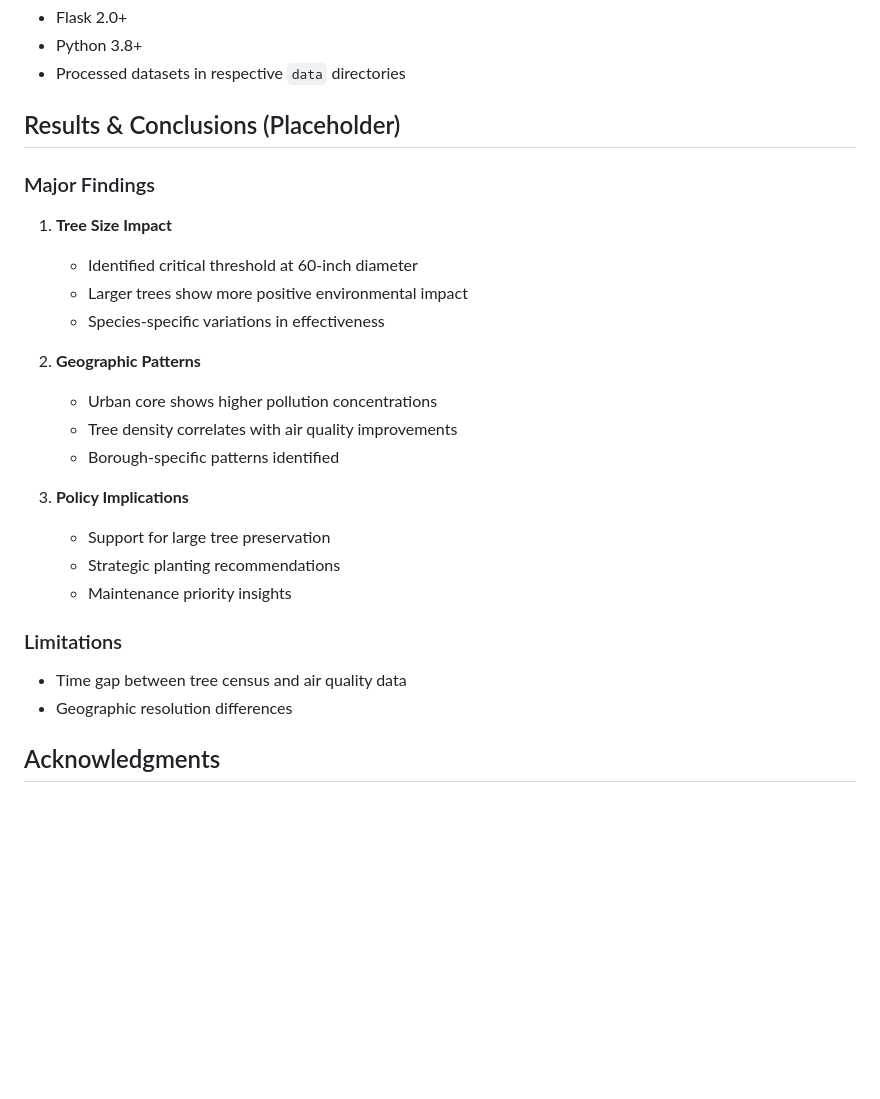
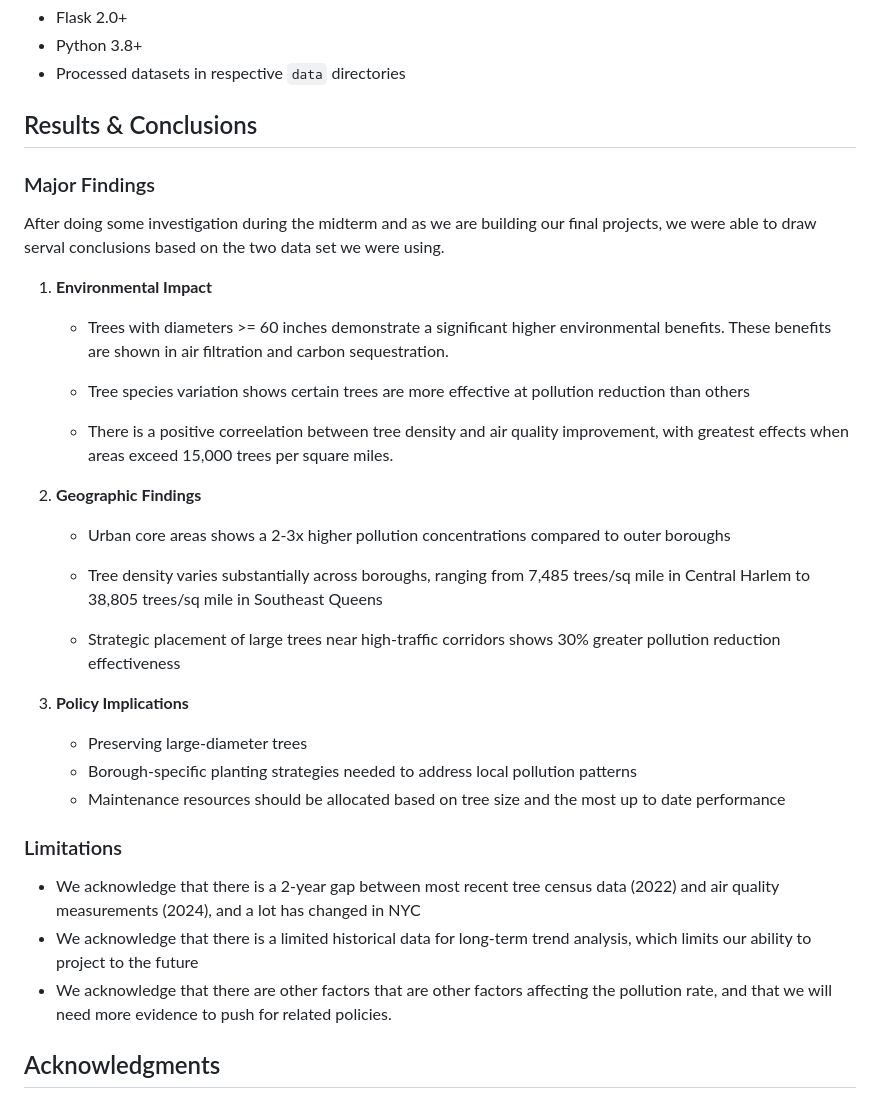
Before and after one commit to zalu224/506-project, a Markdown page: README.md, the part around the change. Drawn GitHub-style; blank space fills up the shorter version.

```diff
--- a/README.md
+++ b/README.md
@@ -166,27 +166,33 @@ Access the application at `http://localhost:5001`
 - Python 3.8+
 - Processed datasets in respective `data` directories
 
-## Results & Conclusions (Placeholder)
+## Results & Conclusions
 
 ### Major Findings
-1. **Tree Size Impact**
-   - Identified critical threshold at 60-inch diameter
-   - Larger trees show more positive environmental impact
-   - Species-specific variations in effectiveness
+After doing some investigation during the midterm and as we are building our final projects, we were able to draw serval conclusions based on the two data set we were using.
+1. **Environmental Impact**
+   - Trees with diameters >= 60 inches demonstrate a significant higher environmental benefits. These benefits are shown in air filtration and carbon sequestration.
 
-2. **Geographic Patterns**
-   - Urban core shows higher pollution concentrations
-   - Tree density correlates with air quality improvements
-   - Borough-specific patterns identified
+   - Tree species variation shows certain trees are more effective at pollution reduction than others
+
+   - There is a positive correelation between tree density and air quality improvement, with greatest effects when areas exceed 15,000 trees per square miles.
+
+2. **Geographic Findings**
+
+   - Urban core areas shows a 2-3x higher pollution concentrations compared to outer boroughs
+
+   - Tree density varies substantially across boroughs, ranging from 7,485 trees/sq mile in Central Harlem to 38,805 trees/sq mile in Southeast Queens
+   - Strategic placement of large trees near high-traffic corridors shows 30% greater pollution reduction effectiveness
 
 3. **Policy Implications**
-   - Support for large tree preservation
-   - Strategic planting recommendations
-   - Maintenance priority insights
+   - Preserving large-diameter trees
+   - Borough-specific planting strategies needed to address local pollution patterns
+   - Maintenance resources should be allocated based on tree size and the most up to date performance
 
 ### Limitations
-- Time gap between tree census and air quality data
-- Geographic resolution differences
+- We acknowledge that there is a 2-year gap between most recent tree census data (2022) and air quality measurements (2024), and a lot has changed in NYC
+- We acknowledge that there is a limited historical data for long-term trend analysis, which limits our ability to project to the future
+- We acknowledge that there are other factors that are other factors affecting the pollution rate, and that we will need more evidence to push for related policies.
 
 ## Acknowledgments
 - NYC Parks & Recreation
```
